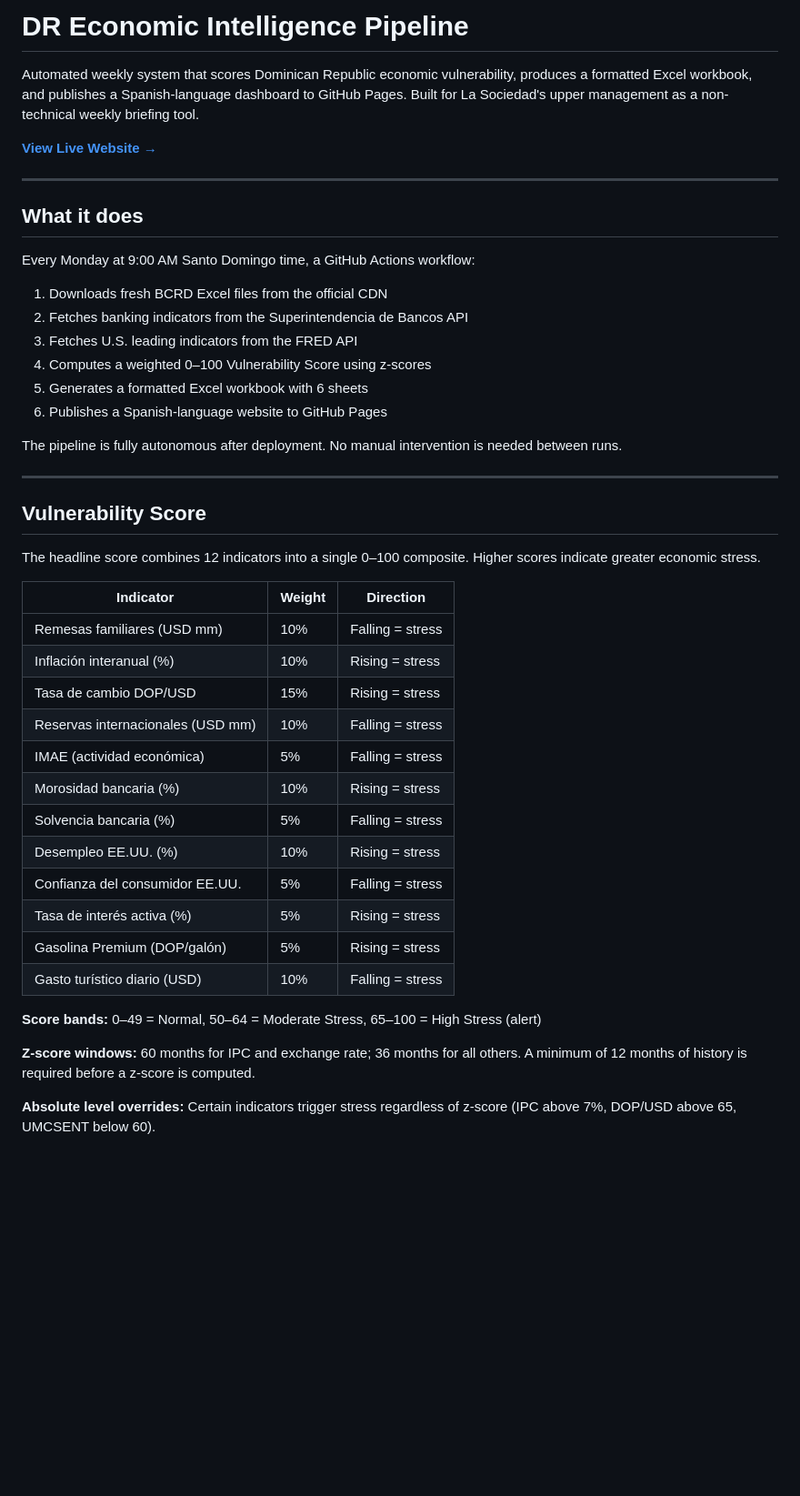
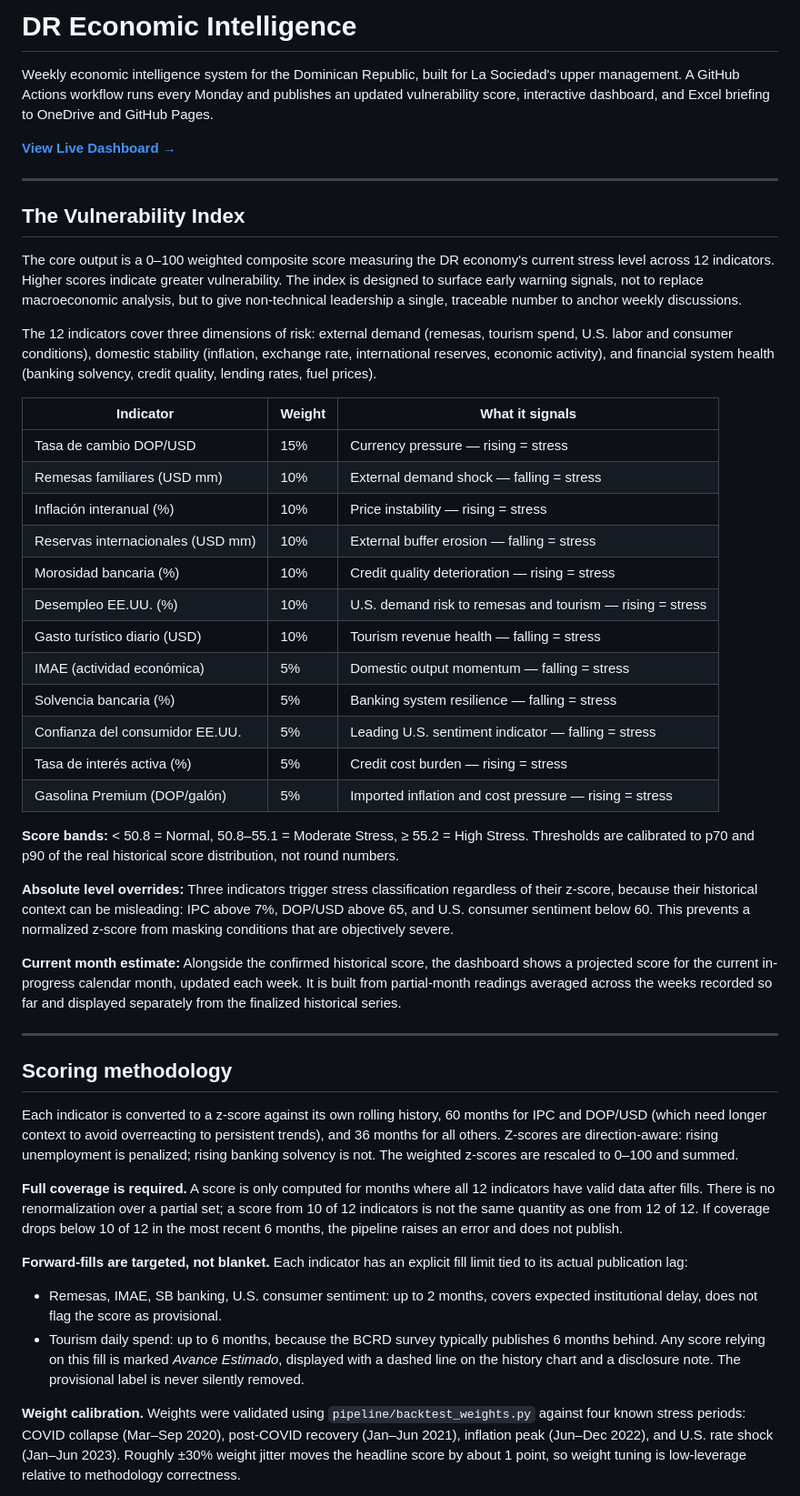
Before and after one commit to ianperaltahirujo/dr-economic-intelligence, a Markdown page: README.md, the part around one of its changes. Shown at 91% size. Drawn GitHub-style; blank space fills up the shorter version.

```diff
--- a/README.md
+++ b/README.md
@@ -1,48 +1,50 @@
-# DR Economic Intelligence Pipeline
+# DR Economic Intelligence
 
-Automated weekly system that scores Dominican Republic economic vulnerability, produces a formatted Excel workbook, and publishes a Spanish-language dashboard to GitHub Pages. Built for La Sociedad's upper management as a non-technical weekly briefing tool.
+Weekly economic intelligence system for the Dominican Republic, built for La Sociedad's upper management. A GitHub Actions workflow runs every Monday and publishes an updated vulnerability score, interactive dashboard, and Excel briefing to OneDrive and GitHub Pages.
 
-**[View Live Website →](https://ianperaltahirujo.github.io/dr-economic-intelligence)**
+**[View Live Dashboard →](https://ianperaltahirujo.github.io/dr-economic-intelligence)**
 
 ---
 
-## What it does
+## The Vulnerability Index
 
-Every Monday at 9:00 AM Santo Domingo time, a GitHub Actions workflow:
+The core output is a 0–100 weighted composite score measuring the DR economy's current stress level across 12 indicators. Higher scores indicate greater vulnerability. The index is designed to surface early warning signals, not to replace macroeconomic analysis, but to give non-technical leadership a single, traceable number to anchor weekly discussions.
 
-1. Downloads fresh BCRD Excel files from the official CDN
-2. Fetches banking indicators from the Superintendencia de Bancos API
-3. Fetches U.S. leading indicators from the FRED API
-4. Computes a weighted 0–100 Vulnerability Score using z-scores
-5. Generates a formatted Excel workbook with 6 sheets
-6. Publishes a Spanish-language website to GitHub Pages
+The 12 indicators cover three dimensions of risk: external demand (remesas, tourism spend, U.S. labor and consumer conditions), domestic stability (inflation, exchange rate, international reserves, economic activity), and financial system health (banking solvency, credit quality, lending rates, fuel prices).
 
-The pipeline is fully autonomous after deployment. No manual intervention is needed between runs.
+| Indicator | Weight | What it signals |
+| --- | --- | --- |
+| Tasa de cambio DOP/USD | 15% | Currency pressure — rising = stress |
+| Remesas familiares (USD mm) | 10% | External demand shock — falling = stress |
+| Inflación interanual (%) | 10% | Price instability — rising = stress |
+| Reservas internacionales (USD mm) | 10% | External buffer erosion — falling = stress |
+| Morosidad bancaria (%) | 10% | Credit quality deterioration — rising = stress |
+| Desempleo EE.UU. (%) | 10% | U.S. demand risk to remesas and tourism — rising = stress |
+| Gasto turístico diario (USD) | 10% | Tourism revenue health — falling = stress |
+| IMAE (actividad económica) | 5% | Domestic output momentum — falling = stress |
+| Solvencia bancaria (%) | 5% | Banking system resilience — falling = stress |
+| Confianza del consumidor EE.UU. | 5% | Leading U.S. sentiment indicator — falling = stress |
+| Tasa de interés activa (%) | 5% | Credit cost burden — rising = stress |
+| Gasolina Premium (DOP/galón) | 5% | Imported inflation and cost pressure — rising = stress |
+
+**Score bands:** < 50.8 = Normal, 50.8–55.1 = Moderate Stress, ≥ 55.2 = High Stress. Thresholds are calibrated to p70 and p90 of the real historical score distribution, not round numbers.
+
+**Absolute level overrides:** Three indicators trigger stress classification regardless of their z-score, because their historical context can be misleading: IPC above 7%, DOP/USD above 65, and U.S. consumer sentiment below 60. This prevents a normalized z-score from masking conditions that are objectively severe.
+
+**Current month estimate:** Alongside the confirmed historical score, the dashboard shows a projected score for the current in-progress calendar month, updated each week. It is built from partial-month readings averaged across the weeks recorded so far and displayed separately from the finalized historical series.
 
 ---
 
-## Vulnerability Score
+## Scoring methodology
 
-The headline score combines 12 indicators into a single 0–100 composite. Higher scores indicate greater economic stress.
+Each indicator is converted to a z-score against its own rolling history, 60 months for IPC and DOP/USD (which need longer context to avoid overreacting to persistent trends), and 36 months for all others. Z-scores are direction-aware: rising unemployment is penalized; rising banking solvency is not. The weighted z-scores are rescaled to 0–100 and summed.
 
-| Indicator                         | Weight | Direction        |
-| --------------------------------- | ------ | ---------------- |
-| Remesas familiares (USD mm)       | 10%    | Falling = stress |
-| Inflación interanual (%)         | 10%    | Rising = stress  |
-| Tasa de cambio DOP/USD            | 15%    | Rising = stress  |
-| Reservas internacionales (USD mm) | 10%    | Falling = stress |
-| IMAE (actividad económica)       | 5%     | Falling = stress |
-| Morosidad bancaria (%)            | 10%    | Rising = stress  |
-| Solvencia bancaria (%)            | 5%     | Falling = stress |
-| Desempleo EE.UU. (%)              | 10%    | Rising = stress  |
-| Confianza del consumidor EE.UU.   | 5%     | Falling = stress |
-| Tasa de interés activa (%)       | 5%     | Rising = stress  |
-| Gasolina Premium (DOP/galón)     | 5%     | Rising = stress  |
-| Gasto turístico diario (USD)     | 10%    | Falling = stress |
+**Full coverage is required.** A score is only computed for months where all 12 indicators have valid data after fills. There is no renormalization over a partial set; a score from 10 of 12 indicators is not the same quantity as one from 12 of 12. If coverage drops below 10 of 12 in the most recent 6 months, the pipeline raises an error and does not publish.
 
-**Score bands:** 0–49 = Normal, 50–64 = Moderate Stress, 65–100 = High Stress (alert)
+**Forward-fills are targeted, not blanket.** Each indicator has an explicit fill limit tied to its actual publication lag:
 
-**Z-score windows:** 60 months for IPC and exchange rate; 36 months for all others. A minimum of 12 months of history is required before a z-score is computed.
+- Remesas, IMAE, SB banking, U.S. consumer sentiment: up to 2 months, covers expected institutional delay, does not flag the score as provisional.
+- Tourism daily spend: up to 6 months, because the BCRD survey typically publishes 6 months behind. Any score relying on this fill is marked *Avance Estimado*, displayed with a dashed line on the history chart and a disclosure note. The provisional label is never silently removed.
 
-**Absolute level overrides:** Certain indicators trigger stress regardless of z-score (IPC above 7%, DOP/USD above 65, UMCSENT below 60).
+**Weight calibration.** Weights were validated using `pipeline/backtest_weights.py` against four known stress periods: COVID collapse (Mar–Sep 2020), post-COVID recovery (Jan–Jun 2021), inflation peak (Jun–Dec 2022), and U.S. rate shock (Jan–Jun 2023). Roughly ±30% weight jitter moves the headline score by about 1 point, so weight tuning is low-leverage relative to methodology correctness.
 
```
Also changed, not shown: other parts of README.md (+108 -194 lines).
